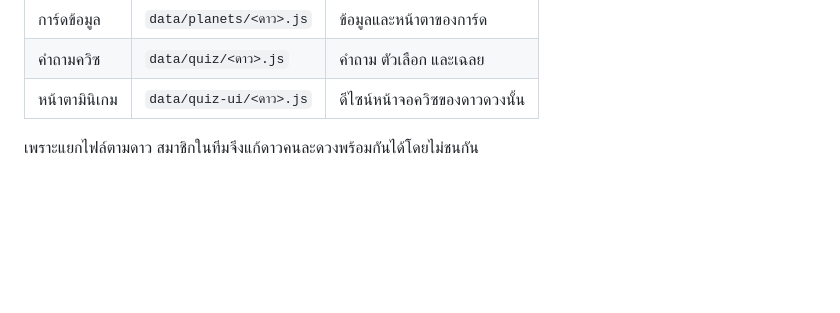
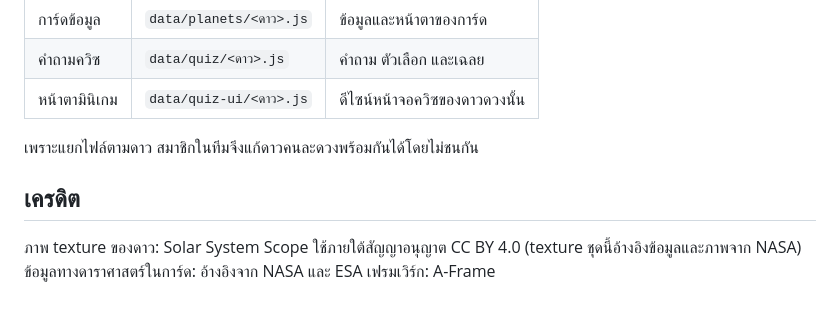
Before and after one commit to RERT4KZ/SOLAR, a Markdown page: README.md, the part around the change. Rendered like a GitHub page; blank space fills up the shorter version.

```diff
--- a/README.md
+++ b/README.md
@@ -46,3 +46,8 @@ data/quiz-ui/       หน้าตามินิเกมของแต่ล
 | หน้าตามินิเกม | `data/quiz-ui/<ดาว>.js` | ดีไซน์หน้าจอควิซของดาวดวงนั้น |
 
 เพราะแยกไฟล์ตามดาว สมาชิกในทีมจึงแก้ดาวคนละดวงพร้อมกันได้โดยไม่ชนกัน
+
+## เครดิต
+ภาพ texture ของดาว: Solar System Scope ใช้ภายใต้สัญญาอนุญาต CC BY 4.0 (texture ชุดนี้อ้างอิงข้อมูลและภาพจาก NASA)
+ข้อมูลทางดาราศาสตร์ในการ์ด: อ้างอิงจาก NASA และ ESA
+เฟรมเวิร์ก: A-Frame
```
